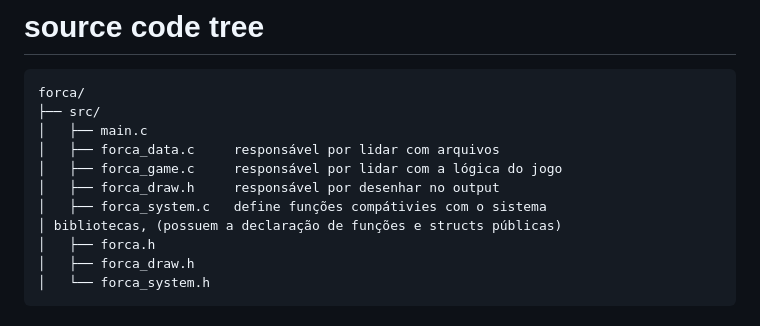
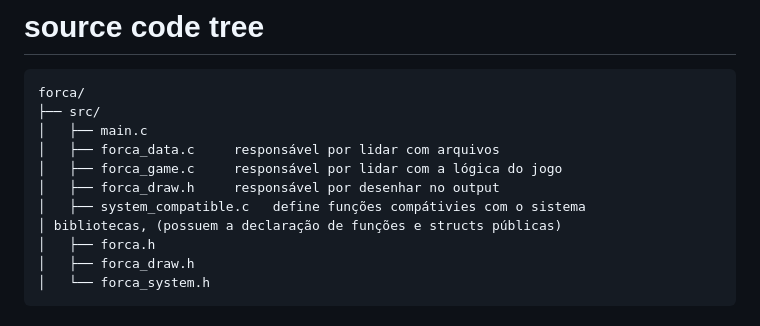
Before and after one commit to mateus0san/forca, a Markdown page: README.md, the part around the change. Rendered like a GitHub page.

```diff
--- a/README.md
+++ b/README.md
@@ -111,7 +111,7 @@ forca/
 │   ├── forca_data.c     responsável por lidar com arquivos
 │   ├── forca_game.c     responsável por lidar com a lógica do jogo
 │   ├── forca_draw.h     responsável por desenhar no output
-│   ├── forca_system.c   define funções compátivies com o sistema
+│   ├── system_compatible.c   define funções compátivies com o sistema
 │ bibliotecas, (possuem a declaração de funções e structs públicas)
 │   ├── forca.h
 │   ├── forca_draw.h
```
